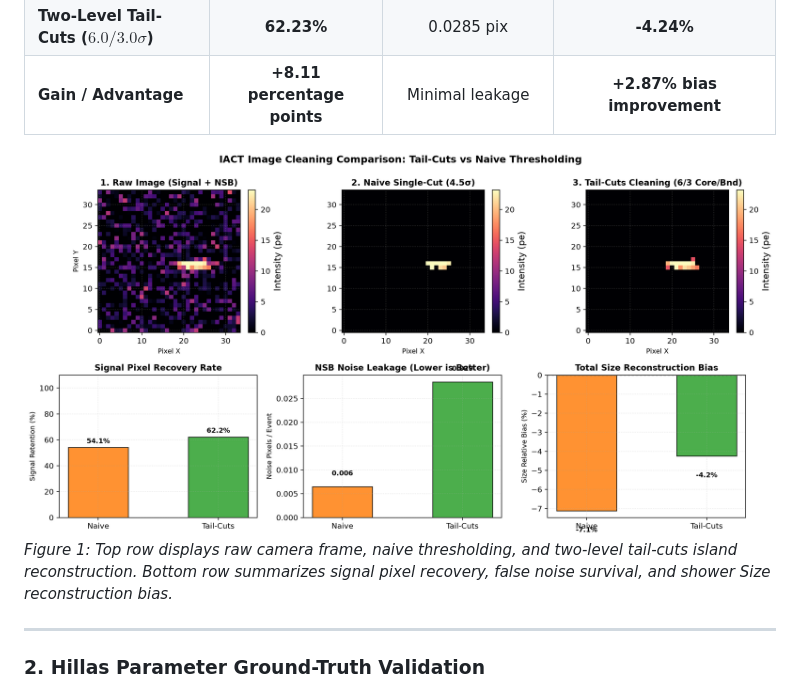
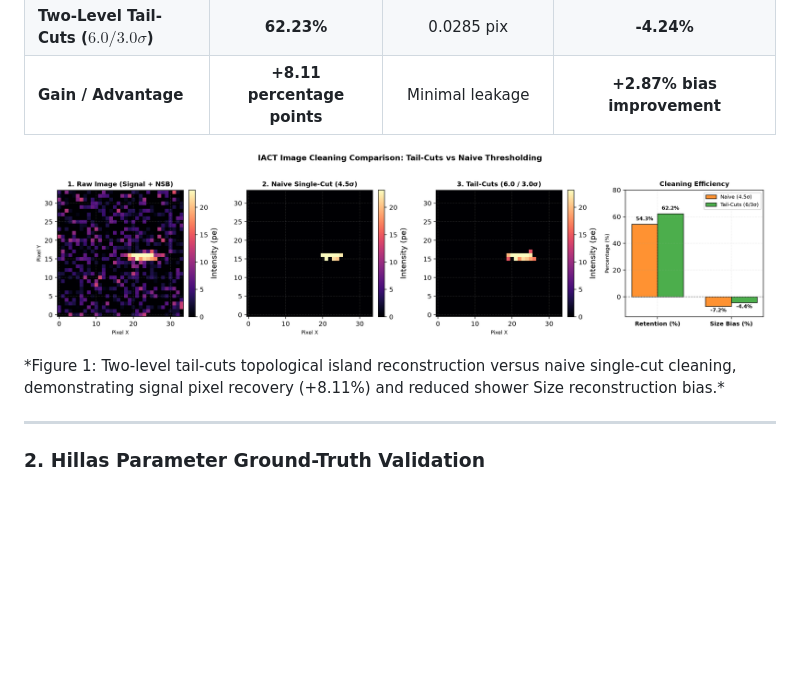
Before and after one commit to 10tan/cherenkovlens, a Markdown page: README.md, the part around the change printed below. Drawn GitHub-style; pictures changed too: figures/cleaning_study.png; blank space fills up the shorter version.

```diff
--- a/README.md
+++ b/README.md
@@ -248,8 +248,10 @@ Evaluated across 2,000 simulated events under nominal $\sigma_{\text{nsb}} = 4.5
 | **Two-Level Tail-Cuts ($6.0 / 3.0\sigma$)** | **62.23%** | 0.0285 pix | **-4.24%** |
 | **Gain / Advantage** | **+8.11 percentage points** | Minimal leakage | **+2.87% bias improvement** |
 
-![Image Cleaning Comparison](figures/cleaning_study.png)
-*Figure 1: Top row displays raw camera frame, naive thresholding, and two-level tail-cuts island reconstruction. Bottom row summarizes signal pixel recovery, false noise survival, and shower Size reconstruction bias.*
+<p align="center">
+  <img src="figures/cleaning_study.png" width="98%" alt="Image Cleaning Comparison" />
+</p>
+*Figure 1: Two-level tail-cuts topological island reconstruction versus naive single-cut cleaning, demonstrating signal pixel recovery (+8.11%) and reduced shower Size reconstruction bias.*
 
 ---
 
```
Also changed, not shown: other parts of README.md (+17 -15 lines), figures/width_length_scatter.png, web/figures/cleaning_study.png, web/figures/width_length_scatter.png, 4 other files.
